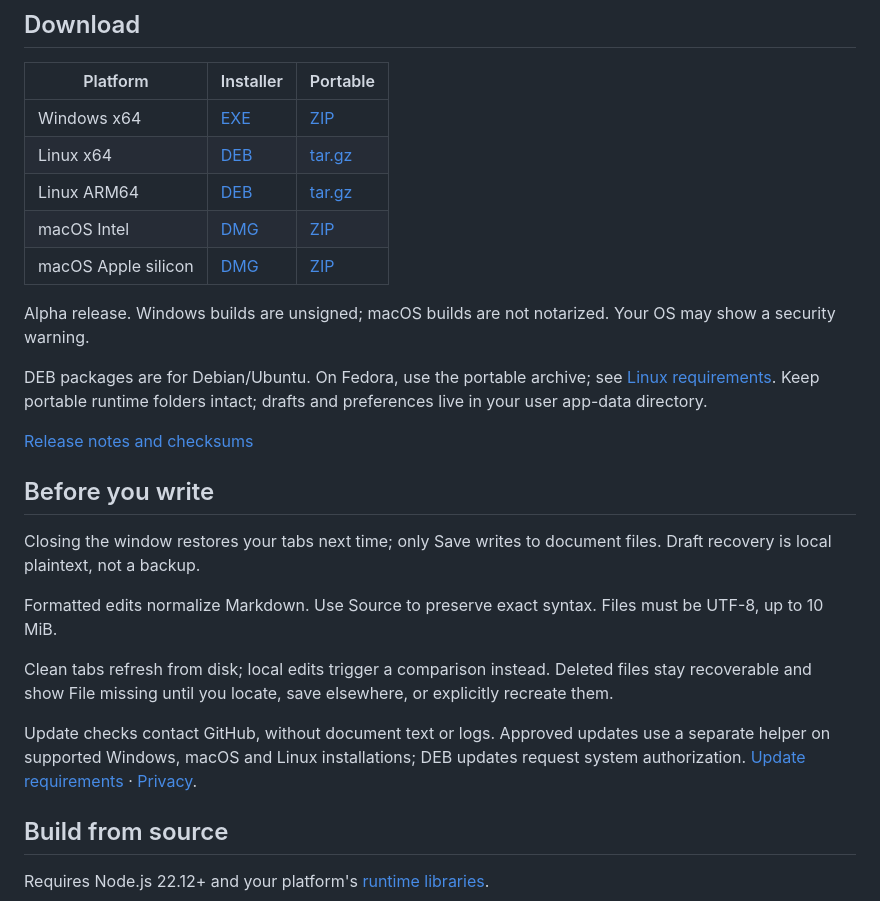
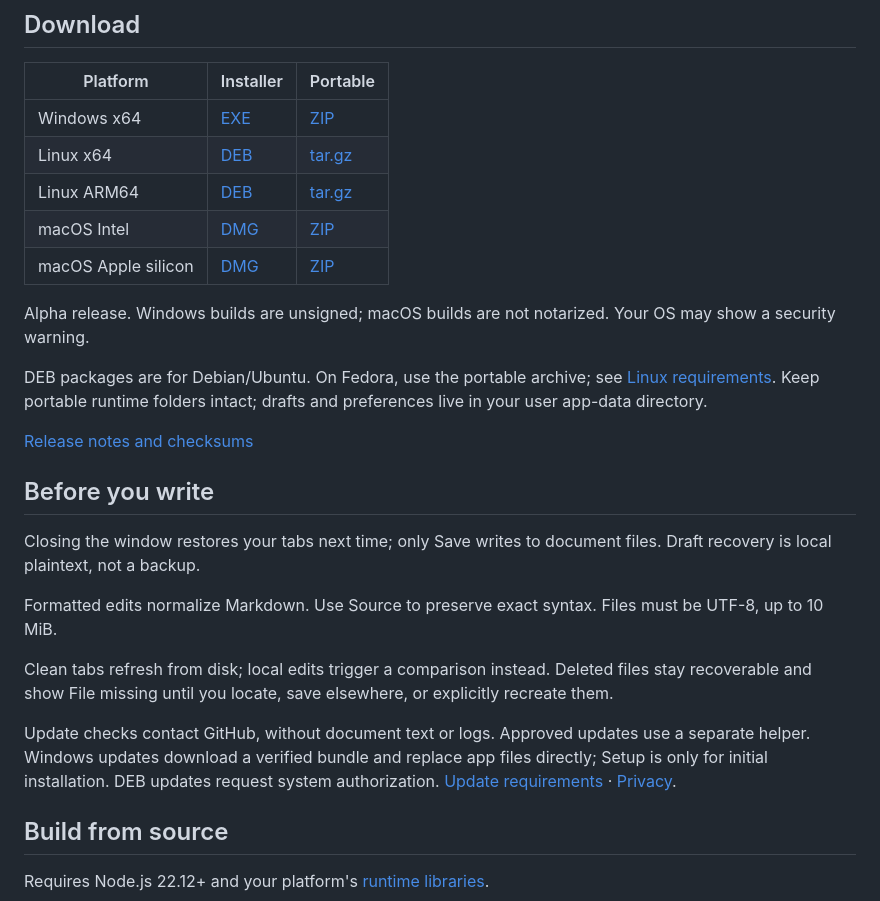
Before and after one commit to FullPotionStack/ElevenMD, a Markdown page: README.md, the part around one of its changes. GitHub-like rendering.

Commit message:
Document Windows bundle updates and link published 0.3.12 assets

```diff
--- a/README.md
+++ b/README.md
@@ -31,7 +31,7 @@ Formatted edits normalize Markdown. Use Source to preserve exact syntax. Files m
 
 Clean tabs refresh from disk; local edits trigger a comparison instead. Deleted files stay recoverable and show File missing until you locate, save elsewhere, or explicitly recreate them.
 
-Update checks contact GitHub, without document text or logs. Approved updates use a separate helper on supported Windows, macOS and Linux installations; DEB updates request system authorization. [Update requirements](docs/DISTRIBUTION.md#update-bundles-0310-development) · [Privacy](docs/PRIVACY.md).
+Update checks contact GitHub, without document text or logs. Approved updates use a separate helper. Windows updates download a verified bundle and replace app files directly; Setup is only for initial installation. DEB updates request system authorization. [Update requirements](docs/DISTRIBUTION.md#update-bundles-0310-development) · [Privacy](docs/PRIVACY.md).
 
 ## Build from source
 
```
Also changed, not shown: other parts of README.md (+6 -6 lines).
